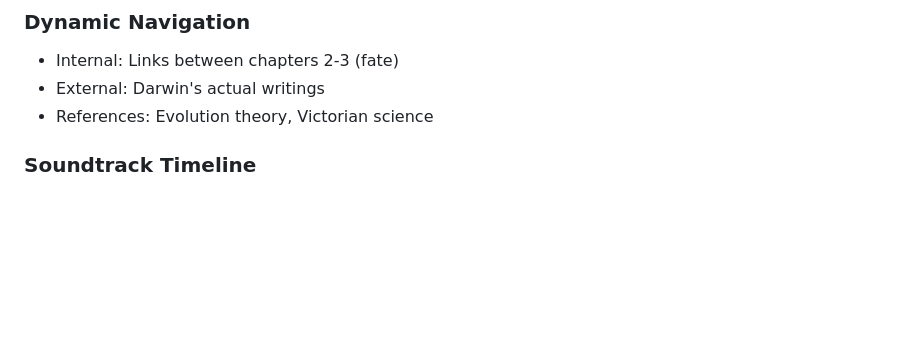
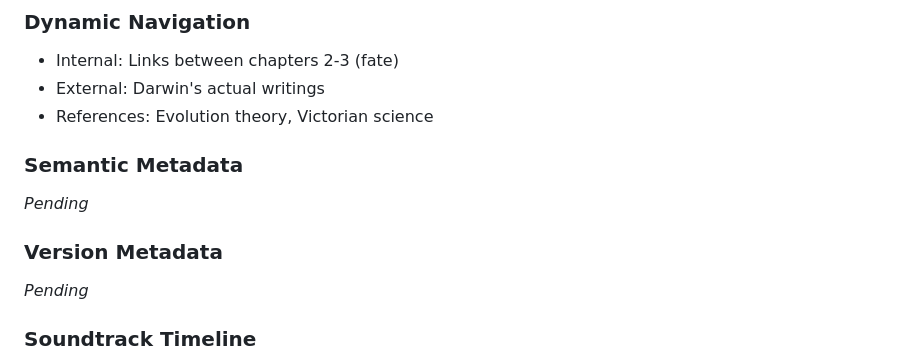
Before and after one commit to martymcmillan22/gr_project, a Markdown page: storytelling-engine/MASTER_DOCUMENT.md, the part around one of its changes. Drawn GitHub-style; blank space fills up the shorter version.

```diff
--- a/storytelling-engine/MASTER_DOCUMENT.md
+++ b/storytelling-engine/MASTER_DOCUMENT.md
@@ -193,6 +194,12 @@ Darwin arrives at his family estate to settle affairs after his father's death.
 - Internal: Links between chapters 2-3 (fate)
 - External: Darwin's actual writings
 - References: Evolution theory, Victorian science
+
+### Semantic Metadata
+*Pending*
+
+### Version Metadata
+*Pending*
 
 ### Soundtrack Timeline
 - Ch 1 (00:00) - Period strings by Unknown, reflective mood
```
Also changed, not shown: other parts of storytelling-engine/MASTER_DOCUMENT.md (+3 -1 lines), storytelling-engine/STORY_INDEX.md (+3 -3 lines).
